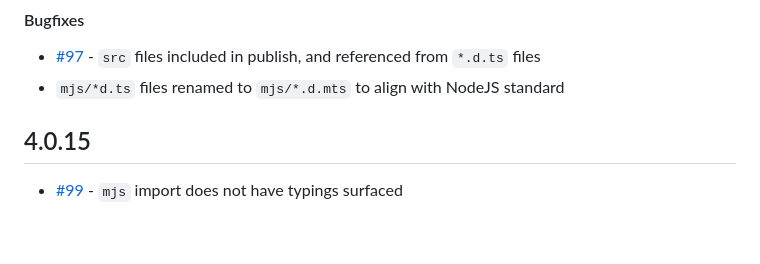
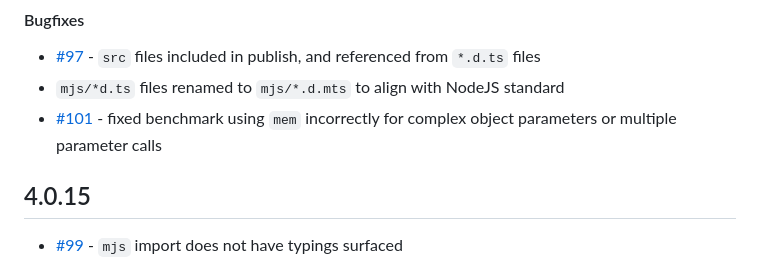
Before and after one commit to planttheidea/micro-memoize, a Markdown page: CHANGELOG.md, the part around the change. GitHub-like rendering; blank space fills up the shorter version.

Commit message:
update CHANGELOG

```diff
--- a/CHANGELOG.md
+++ b/CHANGELOG.md
@@ -10,6 +10,7 @@
 
 - [#97](https://github.com/planttheidea/micro-memoize/issues/97) - `src` files included in publish, and referenced from `*.d.ts` files
 - `mjs/*d.ts` files renamed to `mjs/*.d.mts` to align with NodeJS standard
+- [#101](https://github.com/planttheidea/micro-memoize/pull/101) - fixed benchmark using `mem` incorrectly for complex object parameters or multiple parameter calls
 
 ## 4.0.15
 
```
